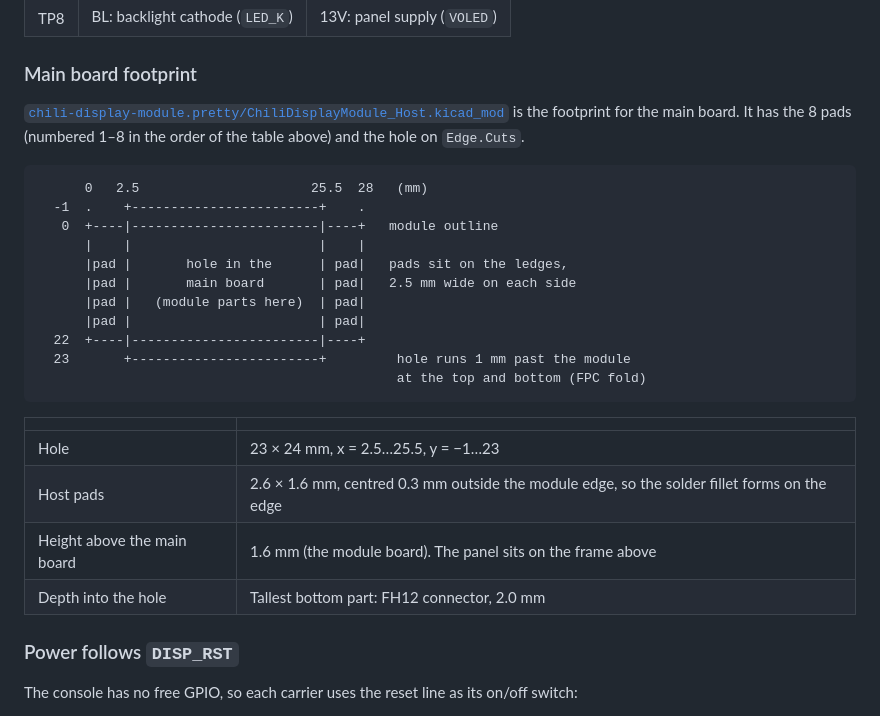
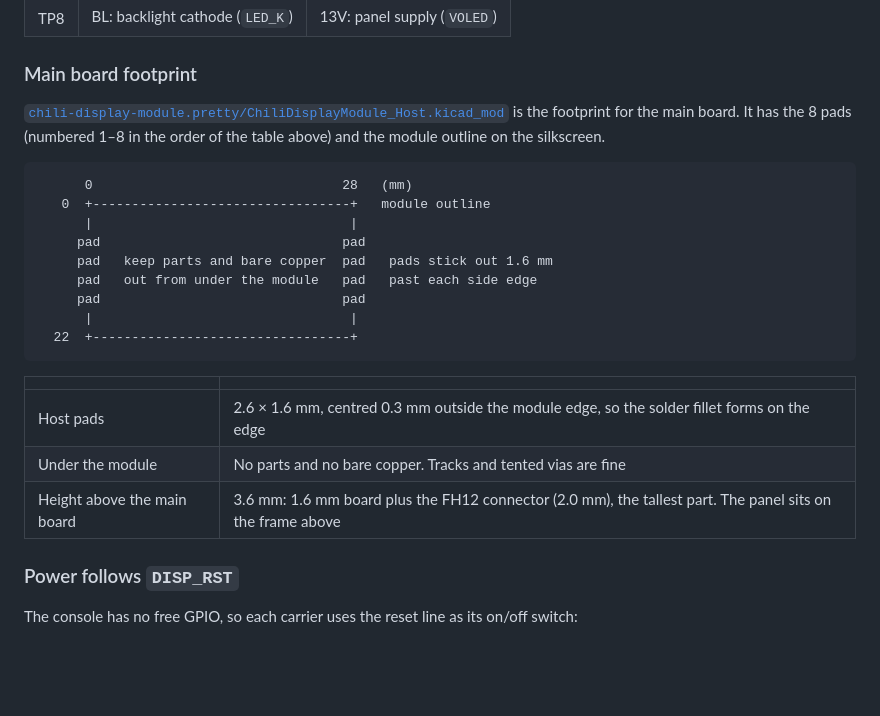
Before and after one commit to chili-chip/chili-display-module-hardware, a Markdown page: README.md, the part around one of its changes. GitHub-like rendering; blank space fills up the shorter version.

````diff
--- a/README.md
+++ b/README.md
@@ -65,28 +65,25 @@ Each module has a row of 8 test pads on its top side, for probing during bring-u
 
 ### Main board footprint
 
-[`chili-display-module.pretty/ChiliDisplayModule_Host.kicad_mod`](chili-display-module.pretty/ChiliDisplayModule_Host.kicad_mod) is the footprint for the main board. It has the 8 pads (numbered 1–8 in the order of the table above) and the hole on `Edge.Cuts`.
+[`chili-display-module.pretty/ChiliDisplayModule_Host.kicad_mod`](chili-display-module.pretty/ChiliDisplayModule_Host.kicad_mod) is the footprint for the main board. It has the 8 pads (numbered 1–8 in the order of the table above) and the module outline on the silkscreen.
 
 ```
-      0   2.5                      25.5  28   (mm)
-  -1  .    +------------------------+    .
-   0  +----|------------------------|----+   module outline
-      |    |                        |    |
-      |pad |       hole in the      | pad|   pads sit on the ledges,
-      |pad |       main board       | pad|   2.5 mm wide on each side
-      |pad |   (module parts here)  | pad|
-      |pad |                        | pad|
-  22  +----|------------------------|----+
-  23       +------------------------+         hole runs 1 mm past the module
-                                              at the top and bottom (FPC fold)
+      0                                28   (mm)
+   0  +---------------------------------+   module outline
+      |                                 |
+     pad                               pad
+     pad   keep parts and bare copper  pad   pads stick out 1.6 mm
+     pad   out from under the module   pad   past each side edge
+     pad                               pad
+      |                                 |
+  22  +---------------------------------+
 ```
 
 | | |
 |---|---|
-| Hole | 23 × 24 mm, x = 2.5…25.5, y = −1…23 |
 | Host pads | 2.6 × 1.6 mm, centred 0.3 mm outside the module edge, so the solder fillet forms on the edge |
-| Height above the main board | 1.6 mm (the module board). The panel sits on the frame above |
-| Depth into the hole | Tallest bottom part: FH12 connector, 2.0 mm |
+| Under the module | No parts and no bare copper. Tracks and tented vias are fine |
+| Height above the main board | 3.6 mm: 1.6 mm board plus the FH12 connector (2.0 mm), the tallest part. The panel sits on the frame above |
 
 ### Power follows `DISP_RST`
 
````
Also changed, not shown: other parts of README.md (+7 -7 lines), docs/images/oled-3d.png, docs/images/oled-bottom.png, docs/images/oled-top.png, docs/images/tft-3d.png, docs/images/tft-bottom.png, docs/images/tft-top.png, 3 other files.
